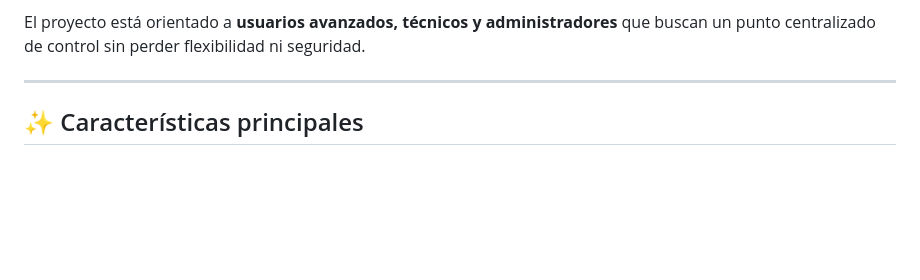
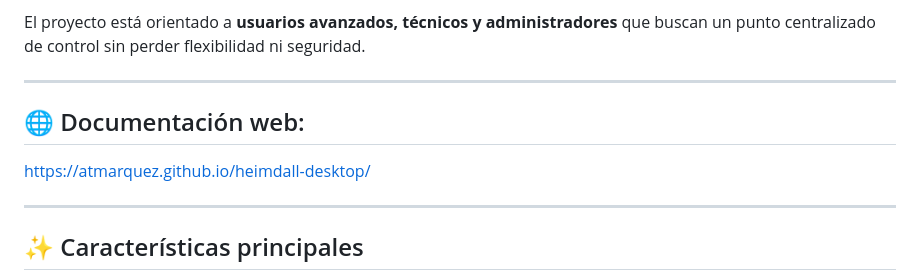
Before and after one commit to atmarquez/heimdall-desktop, a Markdown page: README.es.md, the part around the change. Rendered like a GitHub page; blank space fills up the shorter version.

Commit message:
Update README.es.md
---

## 🌐 Documentación web:
https://atmarquez.github.io/heimdall-desktop/

---

```diff
--- a/README.es.md
+++ b/README.es.md
@@ -18,6 +18,11 @@ Proporciona una interfaz gráfica potente y organizada para:
 
 El proyecto está orientado a **usuarios avanzados, técnicos y administradores**
 que buscan un punto centralizado de control sin perder flexibilidad ni seguridad.
+
+---
+
+## 🌐 Documentación web:
+https://atmarquez.github.io/heimdall-desktop/
 
 ---
 
```
